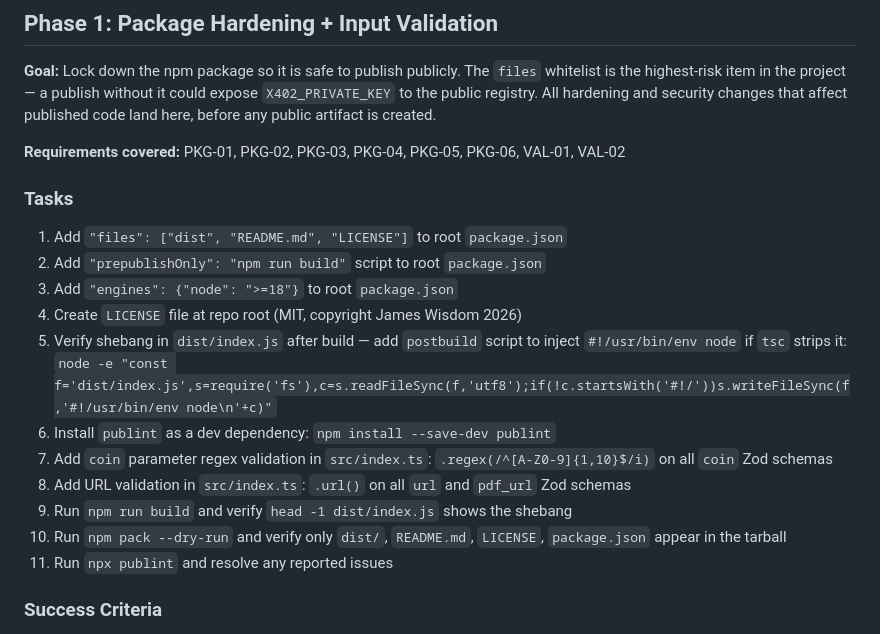
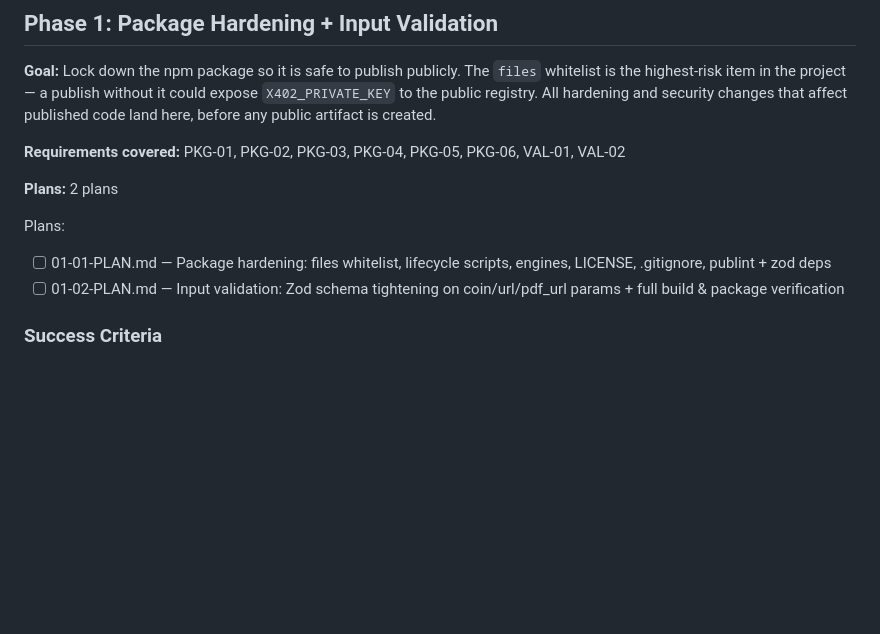
Before and after one commit to jameswilliamwisdom/x402-mcp-server, a Markdown page: .planning/ROADMAP.md, the part around the change. Drawn GitHub-style; blank space fills up the shorter version.

Commit message:
docs(01): create phase plan

```diff
--- a/.planning/ROADMAP.md
+++ b/.planning/ROADMAP.md
@@ -21,19 +21,11 @@
 
 **Requirements covered:** PKG-01, PKG-02, PKG-03, PKG-04, PKG-05, PKG-06, VAL-01, VAL-02
 
-### Tasks
+**Plans:** 2 plans
 
-1. Add `"files": ["dist", "README.md", "LICENSE"]` to root `package.json`
-2. Add `"prepublishOnly": "npm run build"` script to root `package.json`
-3. Add `"engines": {"node": ">=18"}` to root `package.json`
-4. Create `LICENSE` file at repo root (MIT, copyright James Wisdom 2026)
-5. Verify shebang in `dist/index.js` after build — add `postbuild` script to inject `#!/usr/bin/env node` if `tsc` strips it: `node -e "const f='dist/index.js',s=require('fs'),c=s.readFileSync(f,'utf8');if(!c.startsWith('#!/'))s.writeFileSync(f,'#!/usr/bin/env node\n'+c)"`
-6. Install `publint` as a dev dependency: `npm install --save-dev publint`
-7. Add `coin` parameter regex validation in `src/index.ts`: `.regex(/^[A-Z0-9]{1,10}$/i)` on all `coin` Zod schemas
-8. Add URL validation in `src/index.ts`: `.url()` on all `url` and `pdf_url` Zod schemas
-9. Run `npm run build` and verify `head -1 dist/index.js` shows the shebang
-10. Run `npm pack --dry-run` and verify only `dist/`, `README.md`, `LICENSE`, `package.json` appear in the tarball
-11. Run `npx publint` and resolve any reported issues
+Plans:
+- [ ] 01-01-PLAN.md — Package hardening: files whitelist, lifecycle scripts, engines, LICENSE, .gitignore, publint + zod deps
+- [ ] 01-02-PLAN.md — Input validation: Zod schema tightening on coin/url/pdf_url params + full build & package verification
 
 ### Success Criteria
 
```
Also changed, not shown: 2 other files.
